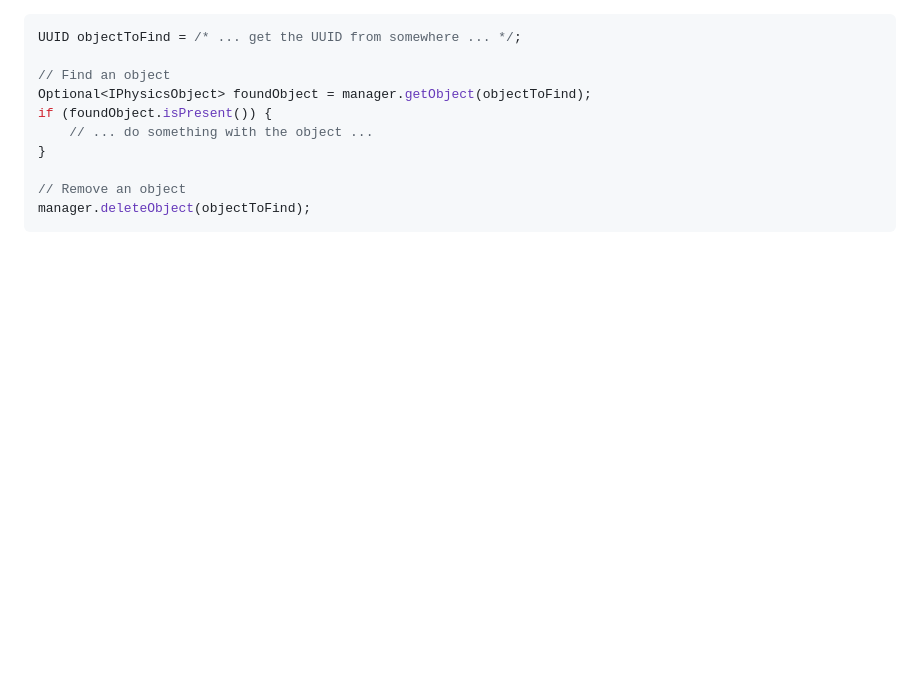
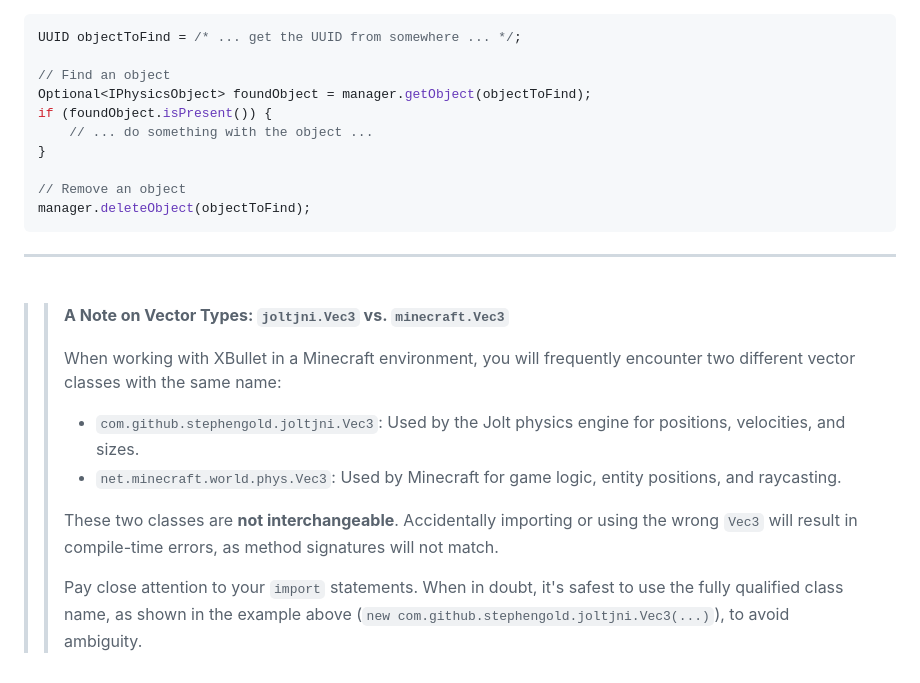
Before and after one commit to xI-Mx-Ix/Velthoric-Docs, a Markdown page: docs/03-basic-object-management.md, the part around the change. Rendered like a GitHub page; blank space fills up the shorter version.

Commit message:
Added note explaining Vec3 type differences

````diff
--- a/docs/03-basic-object-management.md
+++ b/docs/03-basic-object-management.md
@@ -89,3 +89,17 @@ if (foundObject.isPresent()) {
 // Remove an object
 manager.deleteObject(objectToFind);
 ```
+
+---
+
+<br>
+
+> > **A Note on Vector Types: `joltjni.Vec3` vs. `minecraft.Vec3`**
+> >
+> > When working with XBullet in a Minecraft environment, you will frequently encounter two different vector classes with the same name:
+> > *   `com.github.stephengold.joltjni.Vec3`: Used by the Jolt physics engine for positions, velocities, and sizes.
+> > *   `net.minecraft.world.phys.Vec3`: Used by Minecraft for game logic, entity positions, and raycasting.
+> >
+> > These two classes are **not interchangeable**. Accidentally importing or using the wrong `Vec3` will result in compile-time errors, as method signatures will not match.
+> >
+> > Pay close attention to your `import` statements. When in doubt, it's safest to use the fully qualified class name, as shown in the example above (`new com.github.stephengold.joltjni.Vec3(...)`), to avoid ambiguity.
````
